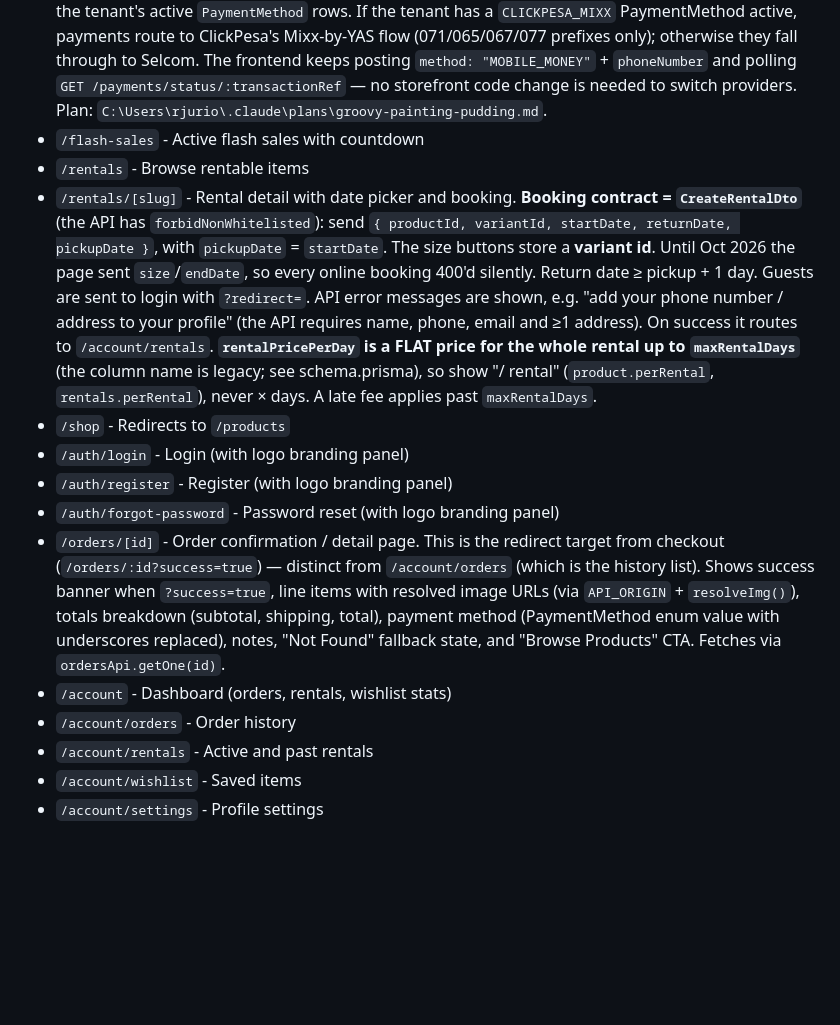
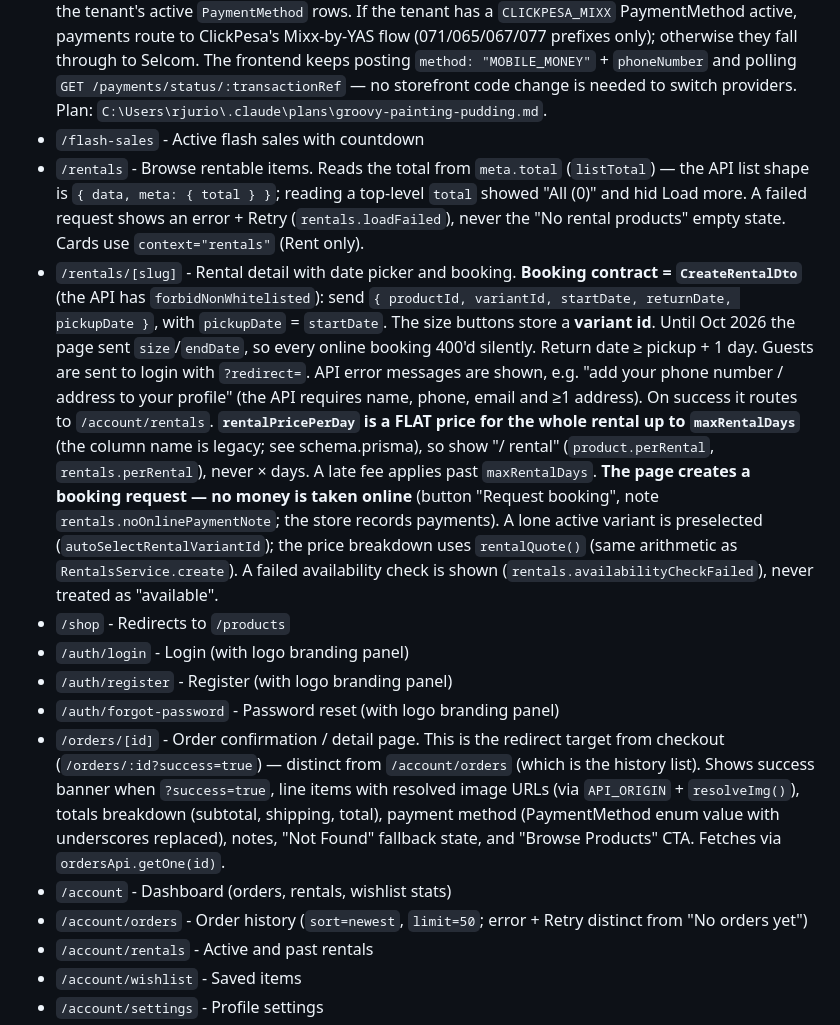
Before and after one commit to rjurio/naro-fashion, a Markdown page: apps/storefront/CLAUDE.md, the part around the change. Drawn GitHub-style; blank space fills up the shorter version.

```diff
--- a/apps/storefront/CLAUDE.md
+++ b/apps/storefront/CLAUDE.md
@@ -26,15 +26,15 @@ Customer-facing Next.js PWA for Naro Fashion. Runs on port 3000.
 - `/cart` - Shopping cart with promo codes
 - `/checkout` - Multi-step checkout (shipping, delivery, payment, confirm). The "Mobile Money" option stays a single choice in the UI; the API resolves which gateway actually runs the USSD push based on the tenant's active `PaymentMethod` rows. If the tenant has a `CLICKPESA_MIXX` PaymentMethod active, payments route to ClickPesa's Mixx-by-YAS flow (071/065/067/077 prefixes only); otherwise they fall through to Selcom. The frontend keeps posting `method: "MOBILE_MONEY"` + `phoneNumber` and polling `GET /payments/status/:transactionRef` — no storefront code change is needed to switch providers. Plan: `C:\Users\rjurio\.claude\plans\groovy-painting-pudding.md`.
 - `/flash-sales` - Active flash sales with countdown
-- `/rentals` - Browse rentable items
-- `/rentals/[slug]` - Rental detail with date picker and booking. **Booking contract = `CreateRentalDto`** (the API has `forbidNonWhitelisted`): send `{ productId, variantId, startDate, returnDate, pickupDate }`, with `pickupDate` = `startDate`. The size buttons store a **variant id**. Until Oct 2026 the page sent `size`/`endDate`, so every online booking 400'd silently. Return date ≥ pickup + 1 day. Guests are sent to login with `?redirect=`. API error messages are shown, e.g. "add your phone number / address to your profile" (the API requires name, phone, email and ≥1 address). On success it routes to `/account/rentals`. **`rentalPricePerDay` is a FLAT price for the whole rental up to `maxRentalDays`** (the column name is legacy; see schema.prisma), so show "/ rental" (`product.perRental`, `rentals.perRental`), never × days. A late fee applies past `maxRentalDays`.
+- `/rentals` - Browse rentable items. Reads the total from `meta.total` (`listTotal`) — the API list shape is `{ data, meta: { total } }`; reading a top-level `total` showed "All (0)" and hid Load more. A failed request shows an error + Retry (`rentals.loadFailed`), never the "No rental products" empty state. Cards use `context="rentals"` (Rent only).
+- `/rentals/[slug]` - Rental detail with date picker and booking. **Booking contract = `CreateRentalDto`** (the API has `forbidNonWhitelisted`): send `{ productId, variantId, startDate, returnDate, pickupDate }`, with `pickupDate` = `startDate`. The size buttons store a **variant id**. Until Oct 2026 the page sent `size`/`endDate`, so every online booking 400'd silently. Return date ≥ pickup + 1 day. Guests are sent to login with `?redirect=`. API error messages are shown, e.g. "add your phone number / address to your profile" (the API requires name, phone, email and ≥1 address). On success it routes to `/account/rentals`. **`rentalPricePerDay` is a FLAT price for the whole rental up to `maxRentalDays`** (the column name is legacy; see schema.prisma), so show "/ rental" (`product.perRental`, `rentals.perRental`), never × days. A late fee applies past `maxRentalDays`. **The page creates a booking request — no money is taken online** (button "Request booking", note `rentals.noOnlinePaymentNote`; the store records payments). A lone active variant is preselected (`autoSelectRentalVariantId`); the price breakdown uses `rentalQuote()` (same arithmetic as `RentalsService.create`). A failed availability check is shown (`rentals.availabilityCheckFailed`), never treated as "available".
 - `/shop` - Redirects to `/products`
 - `/auth/login` - Login (with logo branding panel)
 - `/auth/register` - Register (with logo branding panel)
 - `/auth/forgot-password` - Password reset (with logo branding panel)
 - `/orders/[id]` - Order confirmation / detail page. This is the redirect target from checkout (`/orders/:id?success=true`) — distinct from `/account/orders` (which is the history list). Shows success banner when `?success=true`, line items with resolved image URLs (via `API_ORIGIN` + `resolveImg()`), totals breakdown (subtotal, shipping, total), payment method (PaymentMethod enum value with underscores replaced), notes, "Not Found" fallback state, and "Browse Products" CTA. Fetches via `ordersApi.getOne(id)`.
 - `/account` - Dashboard (orders, rentals, wishlist stats)
-- `/account/orders` - Order history
+- `/account/orders` - Order history (`sort=newest`, `limit=50`; error + Retry distinct from "No orders yet")
 - `/account/rentals` - Active and past rentals
 - `/account/wishlist` - Saved items
 - `/account/settings` - Profile settings
```
Also changed, not shown: CLAUDE.md (+3 -1 lines).
